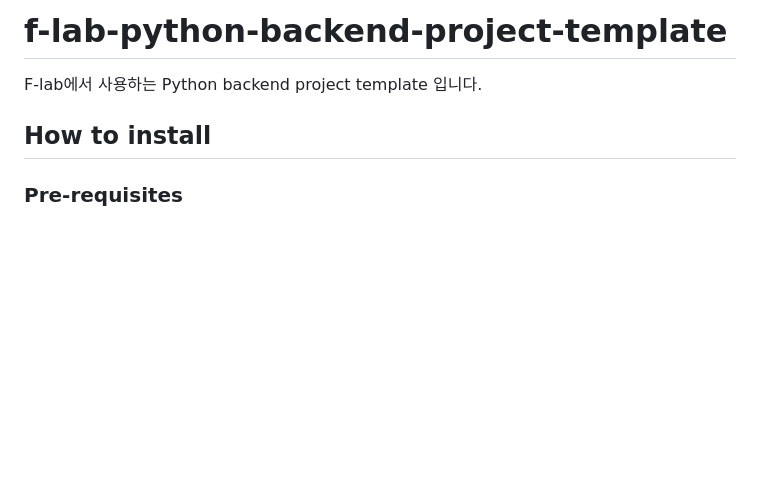
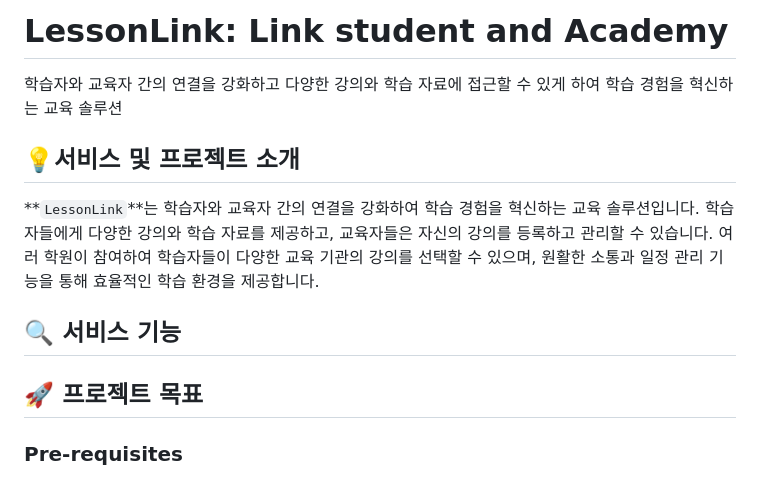
Before and after one commit to f-lab-edu/LessonLink, a Markdown page: README.md, the part around the change. Rendered like a GitHub page; blank space fills up the shorter version.

Commit message:
Readme 수정

```diff
--- a/README.md
+++ b/README.md
@@ -1,8 +1,14 @@
-# f-lab-python-backend-project-template
+# LessonLink: Link student and Academy
 
-F-lab에서 사용하는 Python backend project template 입니다.
 
-## How to install
+학습자와 교육자 간의 연결을 강화하고 다양한 강의와 학습 자료에 접근할 수 있게 하여 학습 경험을 혁신하는 교육 솔루션
+
+## :bulb:서비스 및 프로젝트 소개
+**`LessonLink`**는 학습자와 교육자 간의 연결을 강화하여 학습 경험을 혁신하는 교육 솔루션입니다. 학습자들에게 다양한 강의와 학습 자료를 제공하고, 교육자들은 자신의 강의를 등록하고 관리할 수 있습니다. 여러 학원이 참여하여 학습자들이 다양한 교육 기관의 강의를 선택할 수 있으며, 원활한 소통과 일정 관리 기능을 통해 효율적인 학습 환경을 제공합니다.
+
+## :mag: 서비스 기능
+
+## :rocket: 프로젝트 목표
 
 ### Pre-requisites
 
```
